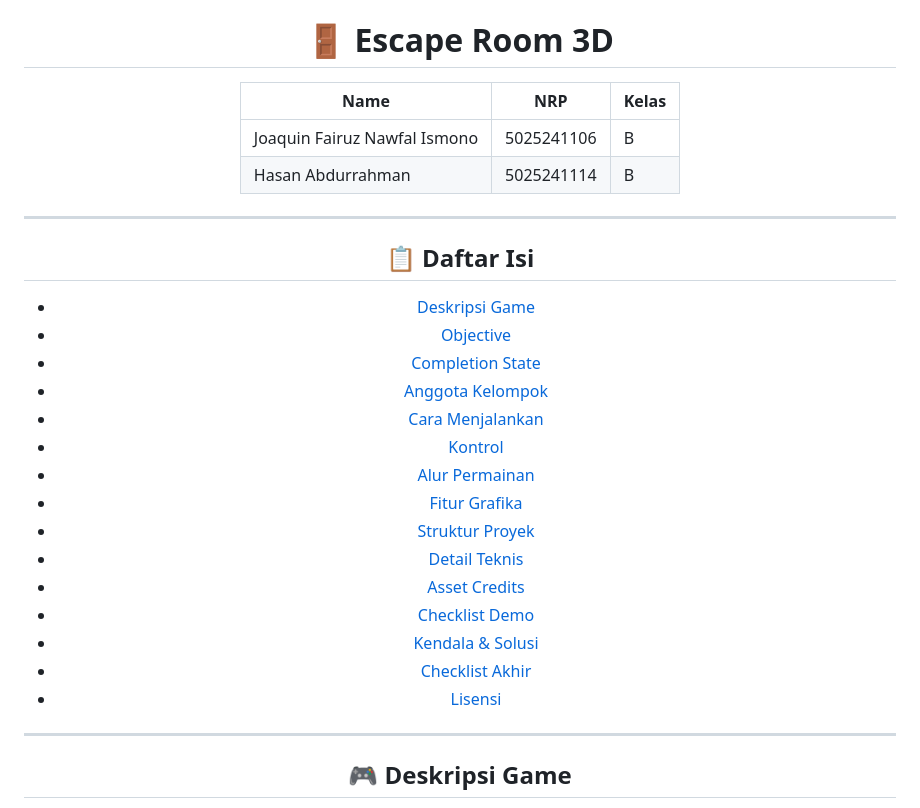
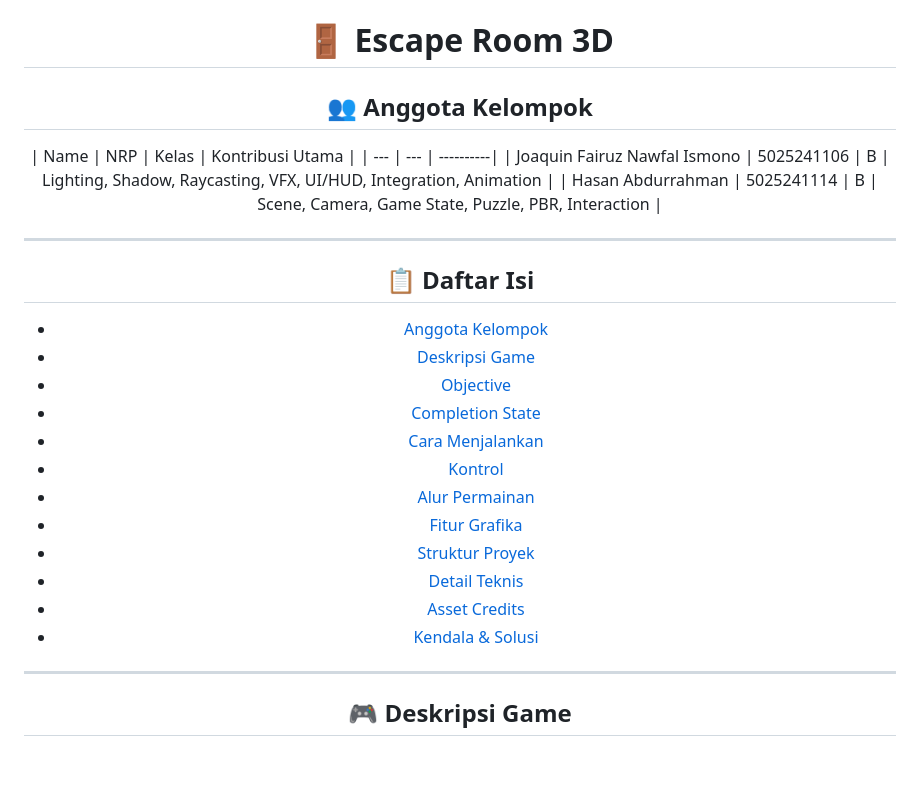
Before and after one commit to SandIsEverywhere/grafkom-escape-room, a Markdown page: README.md, the part around the change. Drawn GitHub-style; blank space fills up the shorter version.

```diff
--- a/README.md
+++ b/README.md
@@ -2,19 +2,21 @@
 
 # 🚪 Escape Room 3D
 
-| Name           | NRP        | Kelas     |
+## 👥 Anggota Kelompok
+
+| Name           | NRP        | Kelas     | Kontribusi Utama |
 | ---            | ---        | ----------|
-| Joaquin Fairuz Nawfal Ismono | 5025241106 | B |
-| Hasan Abdurrahman | 5025241114 | B |
+| Joaquin Fairuz Nawfal Ismono | 5025241106 | B | Lighting, Shadow, Raycasting, VFX, UI/HUD, Integration, Animation |
+| Hasan Abdurrahman | 5025241114 | B | Scene, Camera, Game State, Puzzle, PBR, Interaction |
 
 ---
 
 ## 📋 Daftar Isi
 
+- [Anggota Kelompok](#-anggota-kelompok)
 - [Deskripsi Game](#-deskripsi-game)
 - [Objective](#-objective)
 - [Completion State](#-completion-state)
-- [Anggota Kelompok](#-anggota-kelompok)
 - [Cara Menjalankan](#-cara-menjalankan)
 - [Kontrol](#-kontrol)
 - [Alur Permainan](#️-alur-permainan)
@@ -22,10 +24,7 @@
 - [Struktur Proyek](#️-struktur-proyek)
 - [Detail Teknis](#-detail-teknis)
 - [Asset Credits](#-asset-credits)
-- [Checklist Demo](#-checklist-demo)
 - [Kendala & Solusi](#-kendala--solusi)
-- [Checklist Akhir](#-checklist-akhir)
-- [Lisensi](#-lisensi)
 
 ---
 
```
